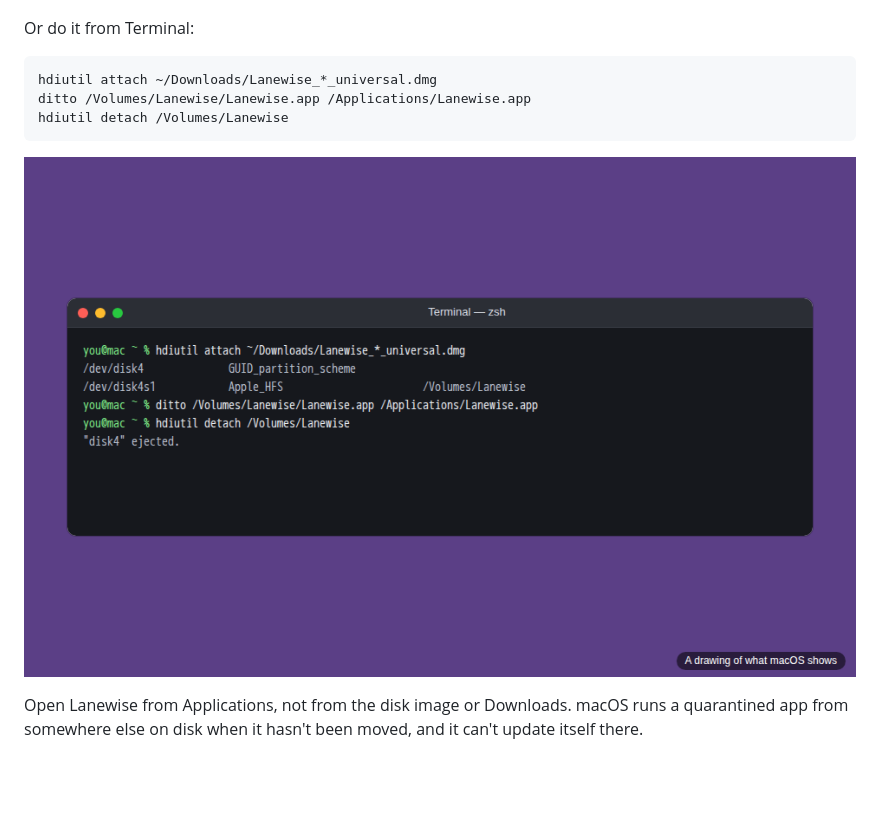
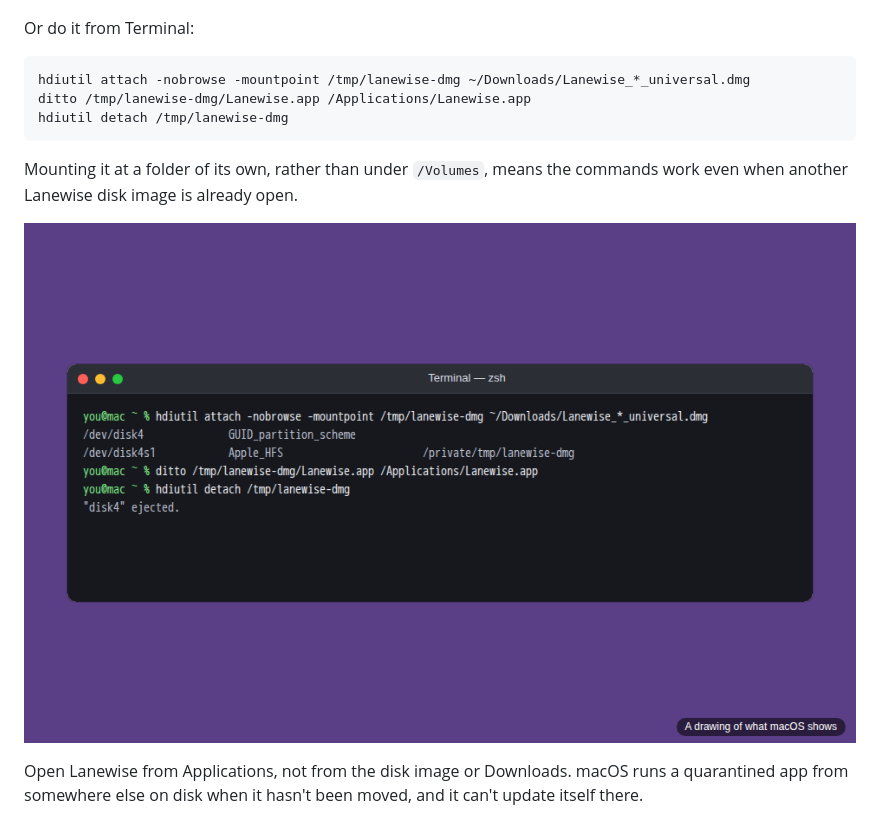
Before and after one commit to adrianeyre/lanewise, a Markdown page: docs/setup/macos.md, the part around the change. GitHub-like rendering; pictures changed too: docs/setup/pictures/macos-disk-image-terminal.png; blank space fills up the shorter version.

````diff
--- a/docs/setup/macos.md
+++ b/docs/setup/macos.md
@@ -105,12 +105,14 @@ Double-click the disk image to open it, drag **Lanewise** onto **Applications**,
 Or do it from Terminal:
 
 ```bash
-hdiutil attach ~/Downloads/Lanewise_*_universal.dmg
-ditto /Volumes/Lanewise/Lanewise.app /Applications/Lanewise.app
-hdiutil detach /Volumes/Lanewise
+hdiutil attach -nobrowse -mountpoint /tmp/lanewise-dmg ~/Downloads/Lanewise_*_universal.dmg
+ditto /tmp/lanewise-dmg/Lanewise.app /Applications/Lanewise.app
+hdiutil detach /tmp/lanewise-dmg
 ```
 
-![Terminal running hdiutil attach on the disk image, which mounts it at /Volumes/Lanewise, ditto copying Lanewise.app to Applications, and hdiutil detach, which says the disk was ejected.](pictures/macos-disk-image-terminal.png)
+Mounting it at a folder of its own, rather than under `/Volumes`, means the commands work even when another Lanewise disk image is already open.
+
+![Terminal running hdiutil attach on the disk image with a mount point of its own, which mounts it at /private/tmp/lanewise-dmg, ditto copying Lanewise.app from there to Applications, and hdiutil detach, which says the disk was ejected.](pictures/macos-disk-image-terminal.png)
 
 Open Lanewise from Applications, not from the disk image or Downloads. macOS runs a quarantined app from somewhere else on disk when it hasn't been moved, and it can't update itself there.
 
````
Also changed, not shown: 3 other files.
